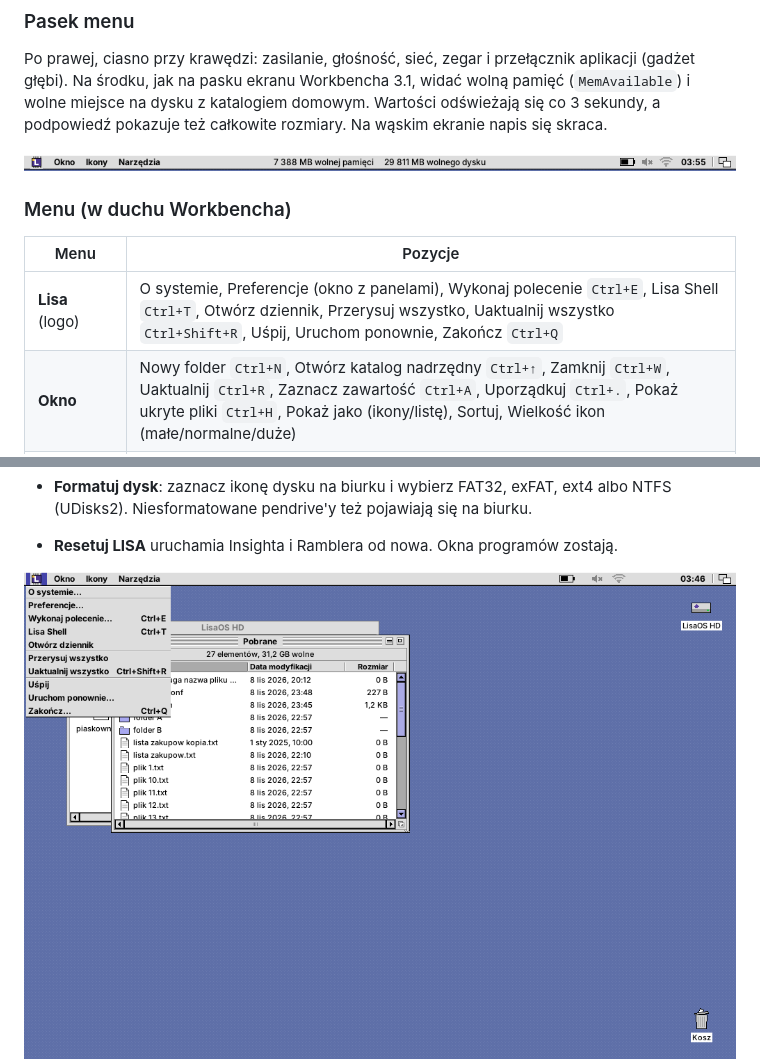
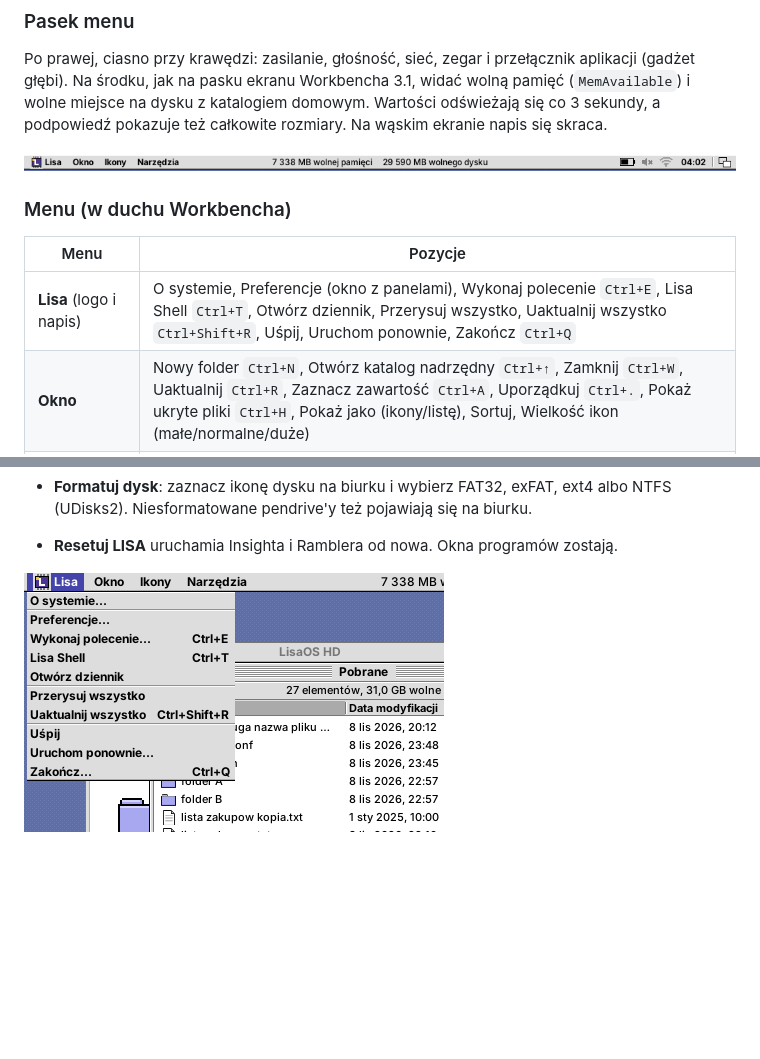
Before and after one commit to WeirdGnome/Nirvana-Desktop, a Markdown page: README.md, 2 parts joined by grey strips. Rendered like a GitHub page; pictures changed too: docs/img/menu-lisa.png, docs/img/pasek.png; blank space fills up the shorter version.

Commit message:
Menu Lisa: logo z napisem "Lisa"
Co-Authored-By: Claude Opus 5.5 <noreply@anthropic.com>
Claude-Session: https://claude.ai/code/session_01CEnPw5iqhrU7RkhjuakvKB

```diff
--- a/README.md
+++ b/README.md
@@ -199,7 +199,7 @@ Po prawej, ciasno przy krawędzi: zasilanie, głośność, sieć, zegar i przeł
 
 | Menu | Pozycje |
 |------|---------|
-| **Lisa** (logo) | O systemie, Preferencje (okno z panelami), Wykonaj polecenie `Ctrl+E`, Lisa Shell `Ctrl+T`, Otwórz dziennik, Przerysuj wszystko, Uaktualnij wszystko `Ctrl+Shift+R`, Uśpij, Uruchom ponownie, Zakończ `Ctrl+Q` |
+| **Lisa** (logo i napis) | O systemie, Preferencje (okno z panelami), Wykonaj polecenie `Ctrl+E`, Lisa Shell `Ctrl+T`, Otwórz dziennik, Przerysuj wszystko, Uaktualnij wszystko `Ctrl+Shift+R`, Uśpij, Uruchom ponownie, Zakończ `Ctrl+Q` |
 | **Okno** | Nowy folder `Ctrl+N`, Otwórz katalog nadrzędny `Ctrl+↑`, Zamknij `Ctrl+W`, Uaktualnij `Ctrl+R`, Zaznacz zawartość `Ctrl+A`, Uporządkuj `Ctrl+.`, Pokaż ukryte pliki `Ctrl+H`, Pokaż jako (ikony/listę), Sortuj, Wielkość ikon (małe/normalne/duże) |
 | **Ikony** | Otwórz `Ctrl+O`, Kopiuj, Wklej, Duplikuj, Zmień nazwę `F2`, Usuń `Ctrl+Backspace`, Informacje `Ctrl+I`, Zamroź `Ctrl+S`, Odmroź, Połóż na doku `Ctrl+L`, Zdejmij z doku `Ctrl+K`, Wysuń `Ctrl+Y` |
 | **Narzędzia** | Formatuj dysk, Opróżnij kosz, Tryb root, Resetuj LISA |
```
Also changed, not shown: 1 other file.
